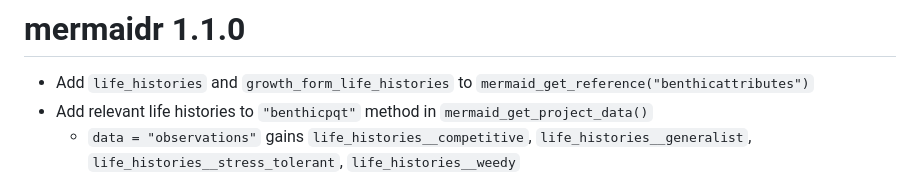
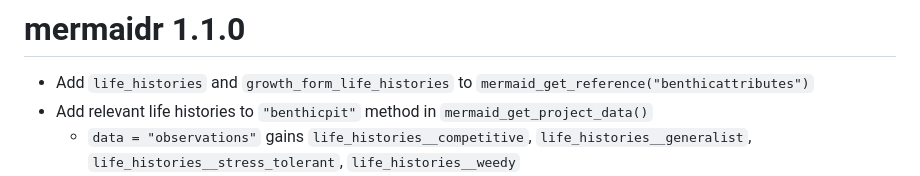
Before and after one commit to data-mermaid/mermaidr, a Markdown page: NEWS.md, the part around the change. GitHub-like rendering.

Commit message:
Fix old NEWS typo

```diff
--- a/NEWS.md
+++ b/NEWS.md
@@ -18,7 +18,7 @@
 # mermaidr 1.1.0
 
 * Add `life_histories` and `growth_form_life_histories` to `mermaid_get_reference("benthicattributes")`
-* Add relevant life histories to `"benthicpqt"` method in `mermaid_get_project_data()`
+* Add relevant life histories to `"benthicpit"` method in `mermaid_get_project_data()`
     * `data = "observations"` gains `life_histories__competitive`, `life_histories__generalist`, `life_histories__stress_tolerant`, `life_histories__weedy`
     * `data = "sampleunits"` gains `percent_cover_life_histories_weedy`, `percent_cover_life_histories_generalist`, `percent_cover_life_histories_competitive`, `percent_cover_life_histories_stress_tolerant`
     * `data = "sampleevents"` gains `percent_cover_life_histories_avg_weedy`, `percent_cover_life_histories_avg_generalist`, `percent_cover_life_histories_avg_competitive`, `percent_cover_life_histories_avg_stress-tolerant`, `percent_cover_life_histories_sd_weedy`, `percent_cover_life_histories_sd_generalist`, `percent_cover_life_histories_sd_competitive`, `percent_cover_life_histories_sd_stress-tolerant`
```
